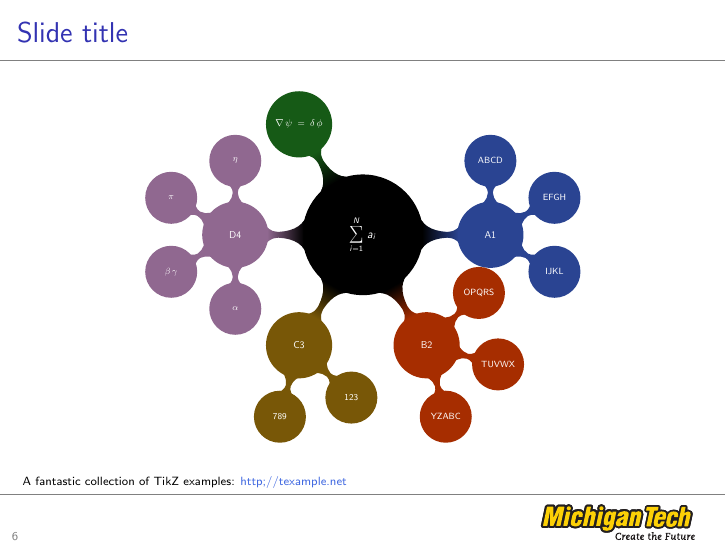
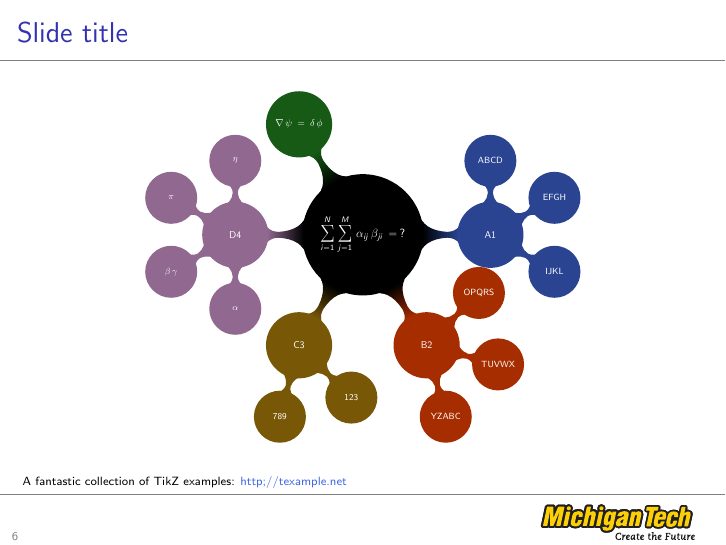
Before and after one commit to MichiganTech/LaTeX_BeamerTemplate, LaTeX slides (john_slides.tex): page 10 of 14. Compiled offline with pdfLaTeX.

Commit message:
Updated john_slides.tex with additional mindmap example

```diff
--- a/john_slides.tex
+++ b/john_slides.tex
@@ -151,7 +151,7 @@
   \begin{figure}
     \begin{tikzpicture}[scale=0.45, every node/.style={scale=0.50}]
       \path[mindmap,concept color=Black,text=White]
-      node[concept] {\begin{equation*}\sum_{i=1}^{N}\,a_{i}\end{equation*}}
+      node[concept] {\begin{equation*}\sum_{i=1}^{N}\,\sum_{j=1}^{M}\,\alpha_{ij}\,\beta_{ji}\,=\,?\end{equation*}}
       [clockwise from=0]
       child[concept color=RoyalBlue!65!Black] { node[concept] {A1}
         [clockwise from=90]
```
